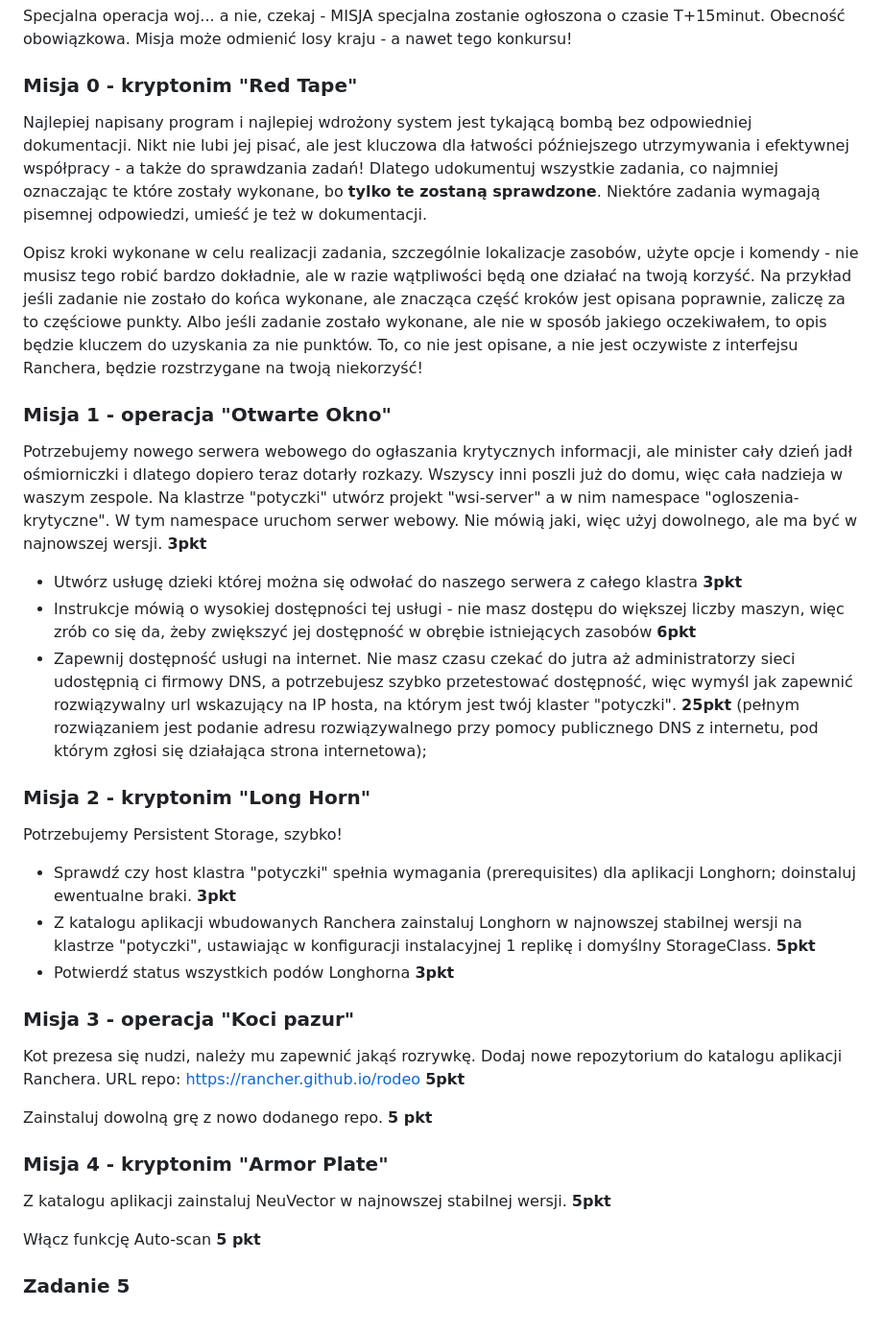
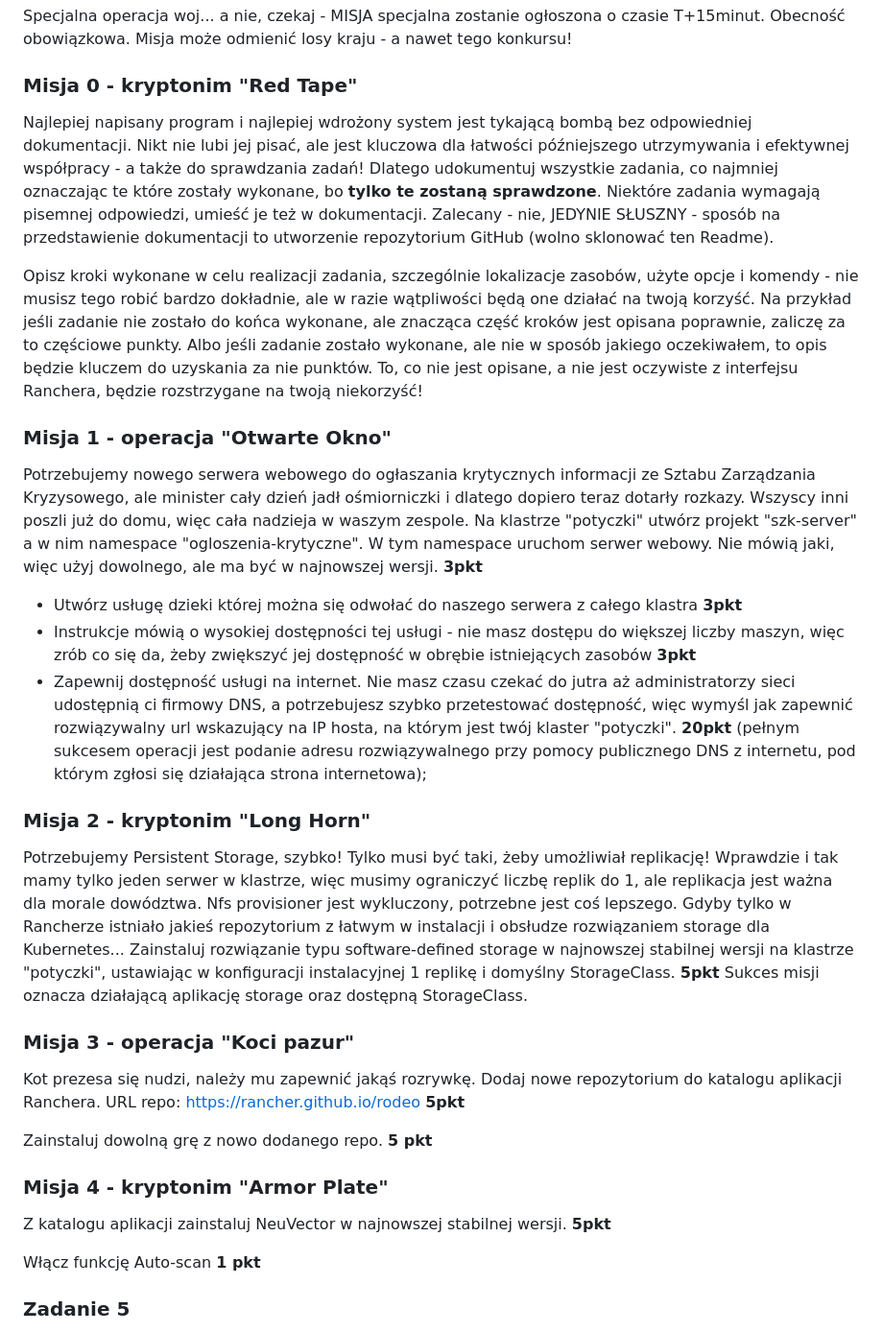
Before and after one commit to kwaskowiec/potyczki25, a Markdown page: README.md, the part around the change. Shown: that part at 96% size. Drawn GitHub-style.

```diff
--- a/README.md
+++ b/README.md
@@ -15,22 +15,21 @@ Powodzenia!
 Specjalna operacja woj... a nie, czekaj - MISJA specjalna zostanie ogłoszona o czasie T+15minut. Obecność obowiązkowa. Misja może odmienić losy kraju - a nawet tego konkursu!
 
 ### Misja 0 - kryptonim "Red Tape"
-Najlepiej napisany program i najlepiej wdrożony system jest tykającą bombą bez odpowiedniej dokumentacji. Nikt nie lubi jej pisać, ale jest kluczowa dla łatwości późniejszego utrzymywania i efektywnej współpracy - a także do sprawdzania zadań! Dlatego udokumentuj wszystkie zadania, co najmniej oznaczając te które zostały wykonane, bo **tylko te zostaną sprawdzone**. Niektóre zadania wymagają pisemnej odpowiedzi, umieść je też w dokumentacji.
+Najlepiej napisany program i najlepiej wdrożony system jest tykającą bombą bez odpowiedniej dokumentacji. Nikt nie lubi jej pisać, ale jest kluczowa dla łatwości późniejszego utrzymywania i efektywnej współpracy - a także do sprawdzania zadań! Dlatego udokumentuj wszystkie zadania, co najmniej oznaczając te które zostały wykonane, bo **tylko te zostaną sprawdzone**. Niektóre zadania wymagają pisemnej odpowiedzi, umieść je też w dokumentacji. Zalecany - nie, JEDYNIE SŁUSZNY - sposób na przedstawienie dokumentacji to utworzenie repozytorium GitHub (wolno sklonować ten Readme).
 
 Opisz kroki wykonane w celu realizacji zadania, szczególnie lokalizacje zasobów, użyte opcje i komendy - nie musisz tego robić bardzo dokładnie, ale w razie wątpliwości będą one działać na twoją korzyść. Na przykład jeśli zadanie nie zostało do końca wykonane, ale znacząca część kroków jest opisana poprawnie, zaliczę za to częściowe punkty. Albo jeśli zadanie zostało wykonane, ale nie w sposób jakiego oczekiwałem, to opis będzie kluczem do uzyskania za nie punktów. To, co nie jest opisane, a nie jest oczywiste z interfejsu Ranchera, będzie rozstrzygane na twoją niekorzyść!
 
 ### Misja 1 - operacja "Otwarte Okno"
-Potrzebujemy nowego serwera webowego do ogłaszania krytycznych informacji, ale minister cały dzień jadł ośmiorniczki i dlatego dopiero teraz dotarły rozkazy. Wszyscy inni poszli już do domu, więc cała nadzieja w waszym zespole.
-Na klastrze "potyczki" utwórz projekt "wsi-server" a w nim namespace "ogloszenia-krytyczne". W tym namespace uruchom serwer webowy. Nie mówią jaki, więc użyj dowolnego, ale ma być w najnowszej wersji. **3pkt**
+Potrzebujemy nowego serwera webowego do ogłaszania krytycznych informacji ze Sztabu Zarządzania Kryzysowego, ale minister cały dzień jadł ośmiorniczki i dlatego dopiero teraz dotarły rozkazy. Wszyscy inni poszli już do domu, więc cała nadzieja w waszym zespole.
+Na klastrze "potyczki" utwórz projekt "szk-server" a w nim namespace "ogloszenia-krytyczne". W tym namespace uruchom serwer webowy. Nie mówią jaki, więc użyj dowolnego, ale ma być w najnowszej wersji. **3pkt**
 - Utwórz usługę dzieki której można się odwołać do naszego serwera z całego klastra **3pkt**
-- Instrukcje mówią o wysokiej dostępności tej usługi - nie masz dostępu do większej liczby maszyn, więc zrób co się da, żeby zwiększyć jej dostępność w obrębie istniejących zasobów **6pkt**
-- Zapewnij dostępność usługi na internet. Nie masz czasu czekać do jutra aż administratorzy sieci udostępnią ci firmowy DNS, a potrzebujesz szybko przetestować dostępność, więc wymyśl jak zapewnić rozwiązywalny url wskazujący na IP hosta, na którym jest twój klaster "potyczki". **25pkt** (pełnym rozwiązaniem jest podanie adresu rozwiązywalnego przy pomocy publicznego DNS z internetu, pod którym zgłosi się działająca strona internetowa);
+- Instrukcje mówią o wysokiej dostępności tej usługi - nie masz dostępu do większej liczby maszyn, więc zrób co się da, żeby zwiększyć jej dostępność w obrębie istniejących zasobów **3pkt**
+- Zapewnij dostępność usługi na internet. Nie masz czasu czekać do jutra aż administratorzy sieci udostępnią ci firmowy DNS, a potrzebujesz szybko przetestować dostępność, więc wymyśl jak zapewnić rozwiązywalny url wskazujący na IP hosta, na którym jest twój klaster "potyczki". **20pkt** (pełnym sukcesem operacji jest podanie adresu rozwiązywalnego przy pomocy publicznego DNS z internetu, pod którym zgłosi się działająca strona internetowa);
 
 ### Misja 2 - kryptonim "Long Horn"
-Potrzebujemy Persistent Storage, szybko!
- - Sprawdź czy host klastra "potyczki" spełnia wymagania (prerequisites) dla aplikacji Longhorn; doinstaluj ewentualne braki. **3pkt**
- - Z katalogu aplikacji wbudowanych Ranchera zainstaluj Longhorn w najnowszej stabilnej wersji na klastrze "potyczki", ustawiając w konfiguracji instalacyjnej 1 replikę i domyślny StorageClass. **5pkt**
- - Potwierdź status wszystkich podów Longhorna **3pkt**
+Potrzebujemy Persistent Storage, szybko! Tylko musi być taki, żeby umożliwiał replikację! Wprawdzie i tak mamy tylko jeden serwer w klastrze, więc musimy ograniczyć liczbę replik do 1, ale replikacja jest ważna dla morale dowództwa. Nfs provisioner jest wykluczony, potrzebne jest coś lepszego. Gdyby tylko w Rancherze istniało jakieś repozytorium z łatwym w instalacji i obsłudze rozwiązaniem storage dla Kubernetes...
+Zainstaluj rozwiązanie typu software-defined storage w najnowszej stabilnej wersji na klastrze "potyczki", ustawiając w konfiguracji instalacyjnej 1 replikę i domyślny StorageClass. **5pkt**
+Sukces misji oznacza działającą aplikację storage oraz dostępną StorageClass.
 
 ### Misja 3 - operacja "Koci pazur"
 Kot prezesa się nudzi, należy mu zapewnić jakąś rozrywkę.
@@ -41,7 +40,7 @@ Zainstaluj dowolną grę z nowo dodanego repo. **5 pkt**
 ### Misja 4 - kryptonim "Armor Plate"
 Z katalogu aplikacji zainstaluj NeuVector w najnowszej stabilnej wersji. **5pkt**
 
-Włącz funkcję Auto-scan **5 pkt**
+Włącz funkcję Auto-scan **1 pkt**
 
 ### Zadanie 5
 Nasi deweloperzy chcą korzystać z publicznie dostępnych obrazów, ale mogą one zawierać groźne podatności. Dlatego chcemy najperw przeskanować rejestr, zanim zaczniemy z niego korzystać. Użyj NeuVector, żeby przeskanować sekcję nvbeta/* w rejestrze https://registry.hub.docker.com ; jako rozwiązanie podaj nazwę image z największą ilością podatności. **7pkt**
```
